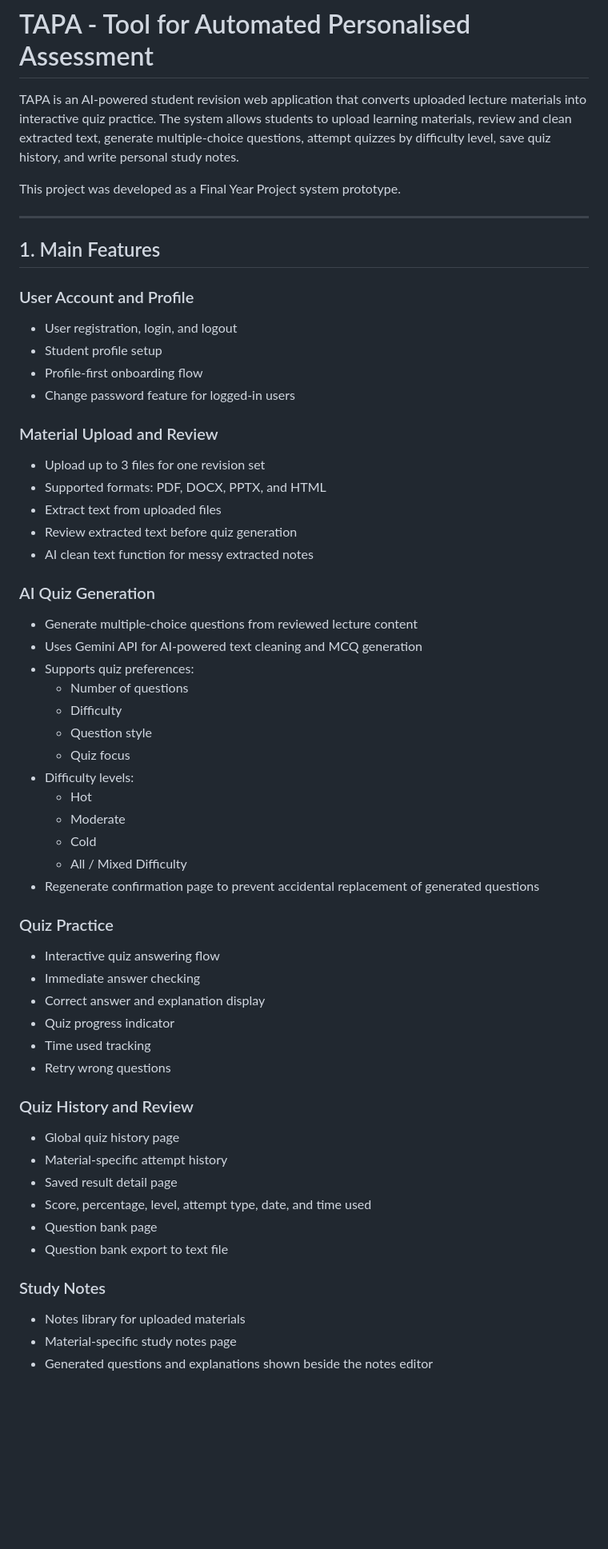
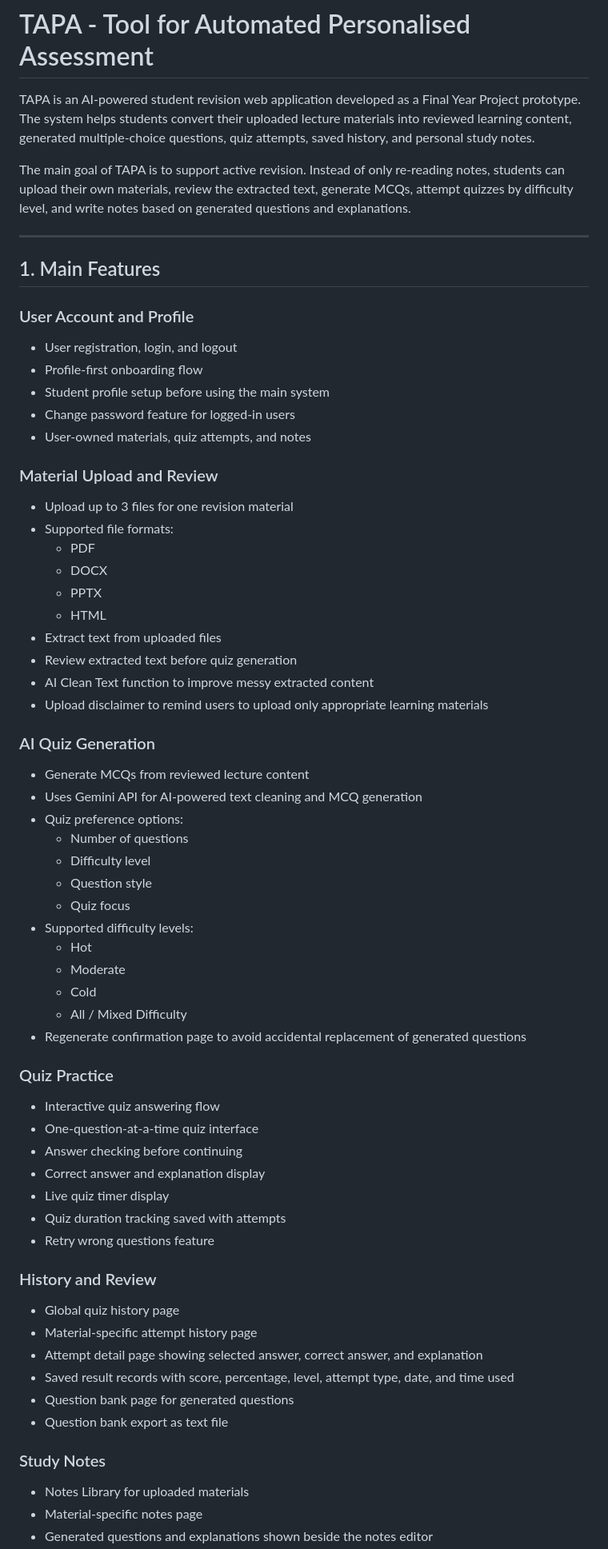
Before and after one commit to lexusKY/tapafyp, a Markdown page: README.md, the part around one of its changes. Shown at 80% size. Rendered like a GitHub page; blank space fills up the shorter version.

```diff
--- a/README.md
+++ b/README.md
@@ -1,8 +1,8 @@
 # TAPA - Tool for Automated Personalised Assessment
 
-TAPA is an AI-powered student revision web application that converts uploaded lecture materials into interactive quiz practice. The system allows students to upload learning materials, review and clean extracted text, generate multiple-choice questions, attempt quizzes by difficulty level, save quiz history, and write personal study notes.
+TAPA is an AI-powered student revision web application developed as a Final Year Project prototype. The system helps students convert their uploaded lecture materials into reviewed learning content, generated multiple-choice questions, quiz attempts, saved history, and personal study notes.
 
-This project was developed as a Final Year Project system prototype.
+The main goal of TAPA is to support active revision. Instead of only re-reading notes, students can upload their own materials, review the extracted text, generate MCQs, attempt quizzes by difficulty level, and write notes based on generated questions and explanations.
 
 ---
 
@@ -11,54 +11,61 @@ This project was developed as a Final Year Project system prototype.
 ### User Account and Profile
 
 - User registration, login, and logout
-- Student profile setup
 - Profile-first onboarding flow
+- Student profile setup before using the main system
 - Change password feature for logged-in users
+- User-owned materials, quiz attempts, and notes
 
 ### Material Upload and Review
 
-- Upload up to 3 files for one revision set
-- Supported formats: PDF, DOCX, PPTX, and HTML
+- Upload up to 3 files for one revision material
+- Supported file formats:
+  - PDF
+  - DOCX
+  - PPTX
+  - HTML
 - Extract text from uploaded files
 - Review extracted text before quiz generation
-- AI clean text function for messy extracted notes
+- AI Clean Text function to improve messy extracted content
+- Upload disclaimer to remind users to upload only appropriate learning materials
 
 ### AI Quiz Generation
 
-- Generate multiple-choice questions from reviewed lecture content
+- Generate MCQs from reviewed lecture content
 - Uses Gemini API for AI-powered text cleaning and MCQ generation
-- Supports quiz preferences:
+- Quiz preference options:
   - Number of questions
-  - Difficulty
+  - Difficulty level
   - Question style
   - Quiz focus
-- Difficulty levels:
+- Supported difficulty levels:
   - Hot
   - Moderate
   - Cold
   - All / Mixed Difficulty
-- Regenerate confirmation page to prevent accidental replacement of generated questions
+- Regenerate confirmation page to avoid accidental replacement of generated questions
 
 ### Quiz Practice
 
 - Interactive quiz answering flow
-- Immediate answer checking
+- One-question-at-a-time quiz interface
+- Answer checking before continuing
 - Correct answer and explanation display
-- Quiz progress indicator
-- Time used tracking
-- Retry wrong questions
+- Live quiz timer display
+- Quiz duration tracking saved with attempts
+- Retry wrong questions feature
 
-### Quiz History and Review
+### History and Review
 
 - Global quiz history page
-- Material-specific attempt history
-- Saved result detail page
-- Score, percentage, level, attempt type, date, and time used
-- Question bank page
-- Question bank export to text file
+- Material-specific attempt history page
+- Attempt detail page showing selected answer, correct answer, and explanation
+- Saved result records with score, percentage, level, attempt type, date, and time used
+- Question bank page for generated questions
+- Question bank export as text file
 
 ### Study Notes
 
-- Notes library for uploaded materials
-- Material-specific study notes page
+- Notes Library for uploaded materials
+- Material-specific notes page
 - Generated questions and explanations shown beside the notes editor
```
Also changed, not shown: other parts of README.md (+151 -54 lines).
